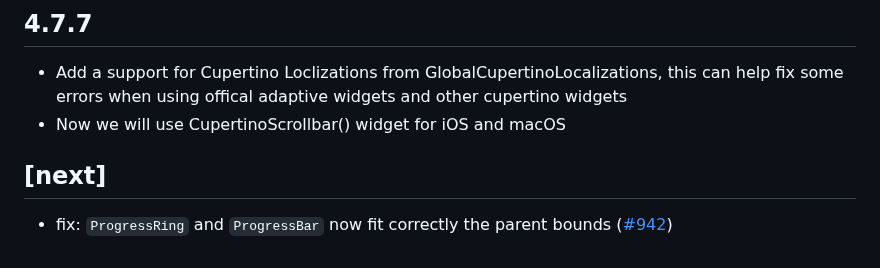
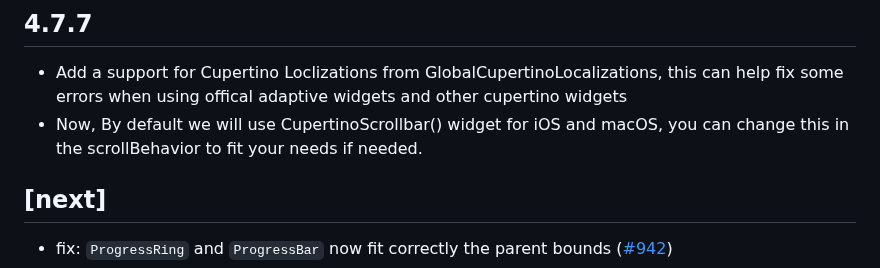
Before and after one commit to bdlukaa/fluent_ui, a Markdown page: CHANGELOG.md, the part around the change. Rendered like a GitHub page.

```diff
--- a/CHANGELOG.md
+++ b/CHANGELOG.md
@@ -1,6 +1,6 @@
 ## 4.7.7
 - Add a support for Cupertino Loclizations from GlobalCupertinoLocalizations, this can help fix some errors when using offical adaptive widgets and other cupertino widgets
-- Now we will use CupertinoScrollbar() widget for iOS and macOS
+- Now, By default we will use CupertinoScrollbar() widget for iOS and macOS, you can change this in the scrollBehavior to fit your needs if needed.
 
 ## [next]
 
```
